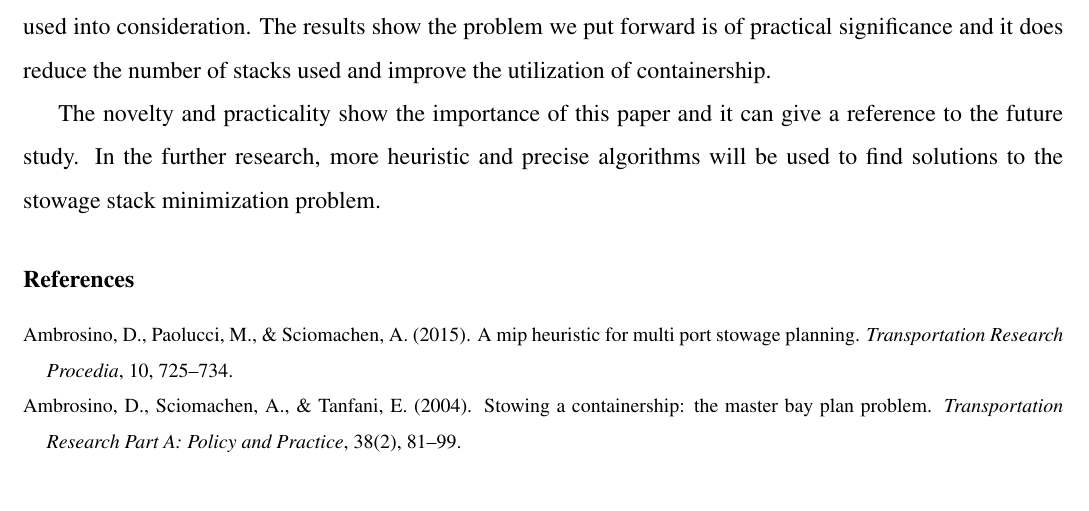
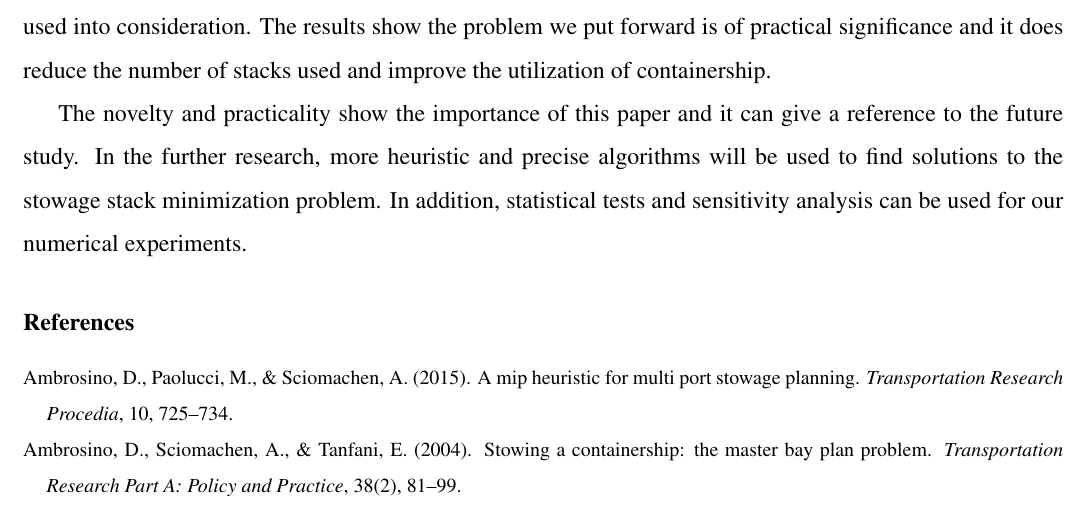
Before and after one commit to xiaoke1993/123, a LaTeX paper (Latex/SSMP-KR.tex): part of page 15 of 27, cut so that both start at the same text. Compiled offline with pdfLaTeX.

Commit message:
revison for 3-4 months

```diff
--- a/Latex/SSMP-KR.tex
+++ b/Latex/SSMP-KR.tex
@@ -722,6 +722,7 @@ The results show the problem we put forward is of practical significance and it
 
 The novelty and practicality show the importance of this paper and it can give a reference to the future study.
 In the further research, more heuristic and precise algorithms will be used to find solutions to the stowage stack minimization problem.
+In addition, statistical tests and sensitivity analysis can be used for our numerical experiments.
 
 %\section*{Acknowledgments}
 %
```
